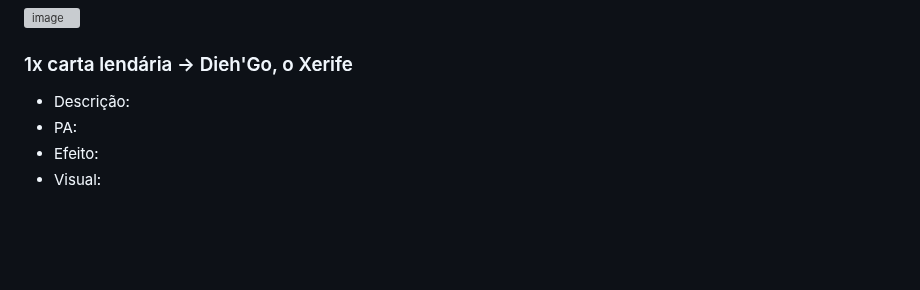
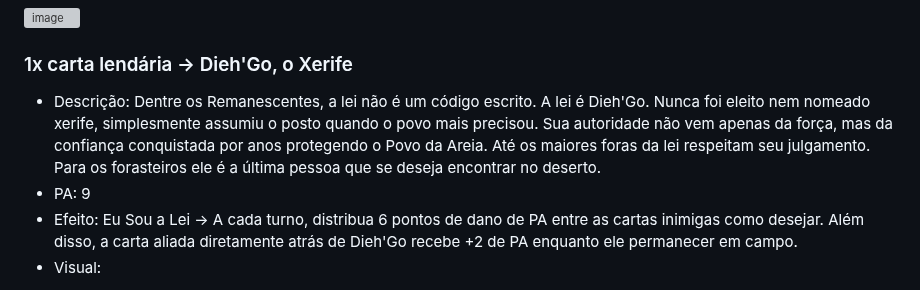
Before and after one commit to feiracardgame/cyberduel, a Markdown page: Cartas e boosters.md, the part around one of its changes. Drawn GitHub-style; blank space fills up the shorter version; grey boxes are pictures that could not be loaded.

Commit message:
Adicionar Dieh'Go
Dieh'Go

```diff
--- a/Cartas e boosters.md
+++ b/Cartas e boosters.md
@@ -538,7 +538,7 @@ Descrição: No mundo dos Remanescentes, quase tudo pode ser reaproveitado. A Fe
 
 ### 1x carta lendária -> Dieh'Go, o Xerife
 
-* Descrição:
-* PA:
-* Efeito:
+* Descrição: Dentre os Remanescentes, a lei não é um código escrito. A lei é Dieh'Go. Nunca foi eleito nem nomeado xerife, simplesmente assumiu o posto quando o povo mais precisou. Sua autoridade não vem apenas da força, mas da confiança conquistada por anos protegendo o Povo da Areia. Até os maiores foras da lei respeitam seu julgamento. Para os forasteiros ele é a última pessoa que se deseja encontrar no deserto.
+* PA: 9
+* Efeito: Eu Sou a Lei -> A cada turno, distribua 6 pontos de dano de PA entre as cartas inimigas como desejar. Além disso, a carta aliada diretamente atrás de Dieh'Go recebe +2 de PA enquanto ele permanecer em campo.
 * Visual:
```
Also changed, not shown: other parts of Cartas e boosters.md (+4 -0 lines).
